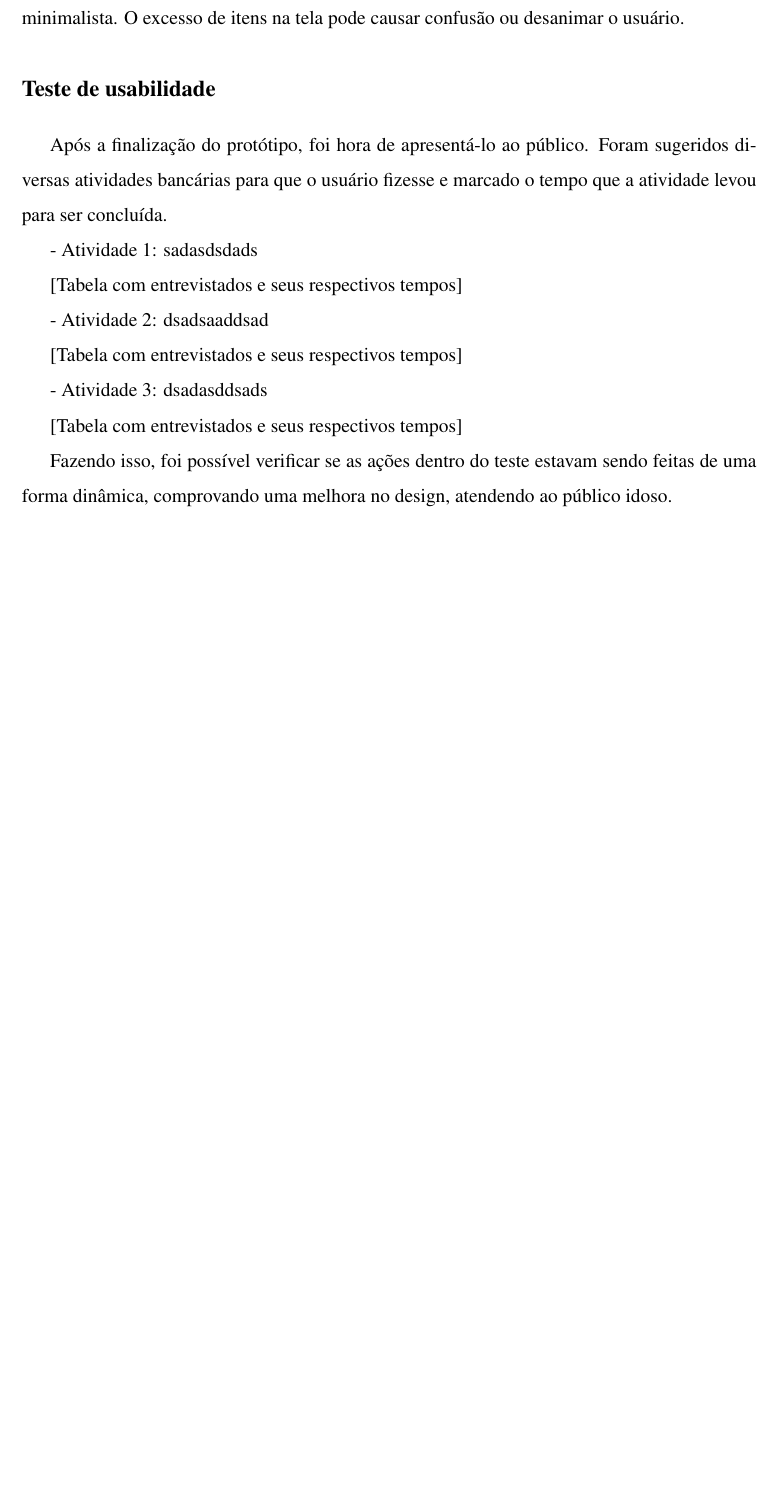
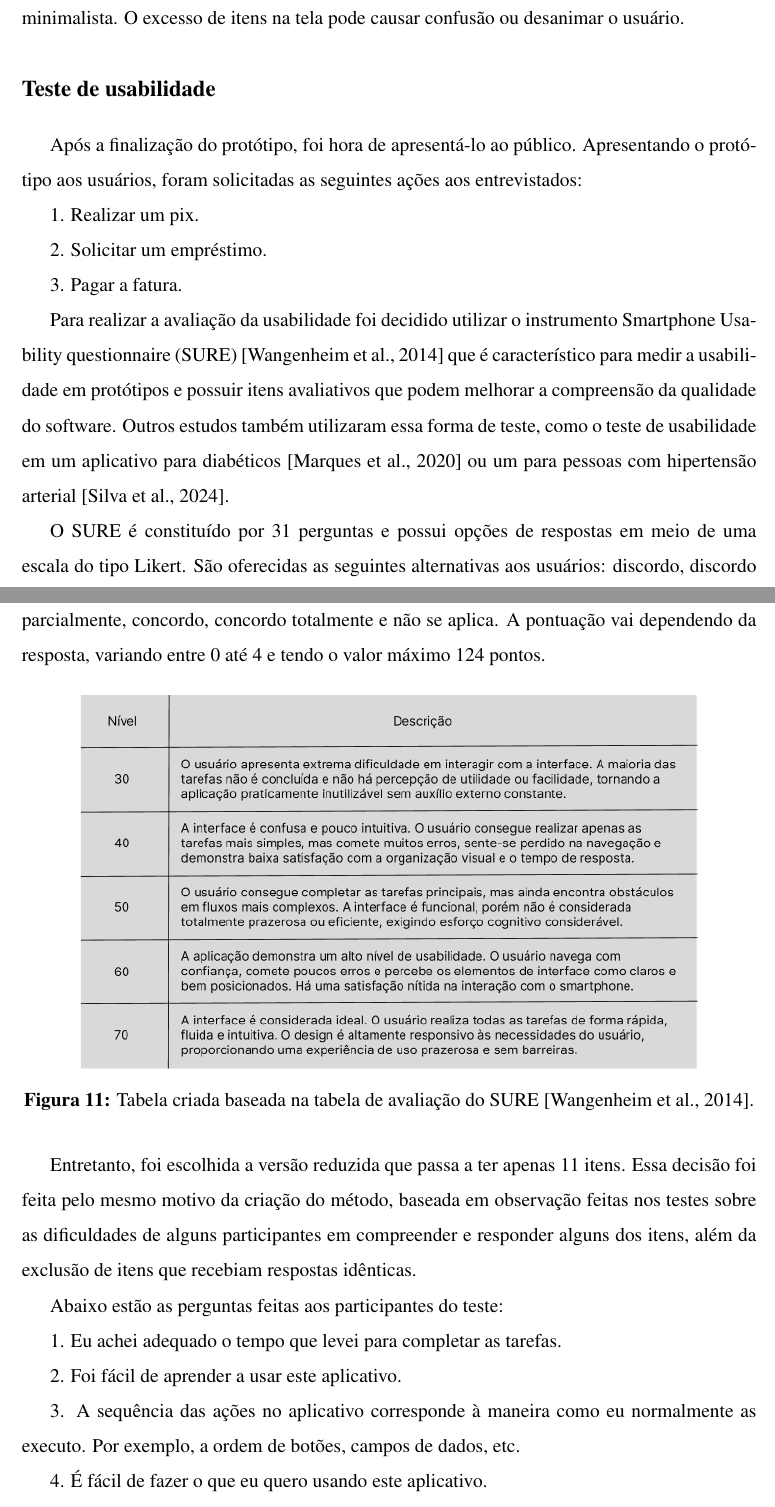
Before and after one commit to Felipinho1806/TCC, a LaTeX thesis (Template/main.tex, which reads Template/capitulos/4 - Metodologia.tex): part of page 31 of 40 before the commit and two parts of pages 31 and 32 of 42 after it, the two joined at a grey line, cut so that both start at the same text, the shorter picture padded with empty space. Compiled offline with pdfLaTeX.

Commit message:
Escrita do subcapítulo do teste de usabilidade

```diff
--- a/Template/capitulos/4 - Metodologia.tex
+++ b/Template/capitulos/4 - Metodologia.tex
@@ -44,18 +44,33 @@ Com o foco em desenvolvê-lo seguindo o máximo do que é recomendado dentro das
 
 \subsection*{Teste de usabilidade}
 
-Após a finalização do protótipo, foi hora de apresentá-lo ao público. Foram sugeridos diversas atividades bancárias para que o usuário fizesse e marcado o tempo que a atividade levou para ser concluída.
+Após a finalização do protótipo, foi hora de apresentá-lo ao público. Apresentando o protótipo aos usuários, foram solicitadas as seguintes ações aos entrevistados:
 
-- Atividade 1: sadasdsdads
+1. Realizar um pix.
 
-[Tabela com entrevistados e seus respectivos tempos]
+2. Solicitar um empréstimo.
 
-- Atividade 2: dsadsaaddsad
+3. Pagar a fatura.
 
-[Tabela com entrevistados e seus respectivos tempos]
+Para realizar a avaliação da usabilidade foi decidido utilizar o instrumento Smartphone Usability questionnaire (SURE) \citep{wangenheim2014sure} que é característico para medir a usabilidade em protótipos e possuir itens avaliativos que podem melhorar a compreensão da qualidade do software. Outros estudos também utilizaram essa forma de teste, como o teste de usabilidade em um aplicativo para diabéticos \citep{marques2020usability} ou um para pessoas com hipertensão arterial \citep{silva2024quali}.
 
-- Atividade 3: dsadasddsads
+O SURE é constituído por 31 perguntas e possui opções de respostas em meio de uma escala do tipo Likert. São oferecidas as seguintes alternativas aos usuários: discordo, discordo parcialmente, concordo, concordo totalmente e não se aplica. A pontuação vai dependendo da resposta, variando entre 0 até 4 e tendo o valor máximo 124 pontos.
 
-[Tabela com entrevistados e seus respectivos tempos]
+\begin{figure}[H]
+    \centering
+    \includegraphics[width=0.85\textwidth]{imagens/tabela-SURE}
+    \caption{Tabela criada baseada na tabela de avaliação do SURE \citep{wangenheim2014sure}.}
+    \label{fig:tabela-SURE}
+\end{figure}
 
-Fazendo isso, foi possível verificar se as ações dentro do teste estavam sendo feitas de uma forma dinâmica, comprovando uma melhora no design, atendendo ao público idoso.
+Entretanto, foi escolhida a versão reduzida que passa a ter apenas 11 itens. Essa decisão foi feita pelo mesmo motivo da criação do método, baseada em observação feitas nos testes sobre as dificuldades de alguns participantes em compreender e responder alguns dos itens, além da exclusão de itens que recebiam respostas idênticas.
+
+Abaixo estão as perguntas feitas aos participantes do teste:
+
+1. Eu achei adequado o tempo que levei para completar as tarefas.
+
+2. Foi fácil de aprender a usar este aplicativo.
+
+3. A sequência das ações no aplicativo corresponde à maneira como eu normalmente as executo. Por exemplo, a ordem de botões, campos de dados, etc.
+
+4. É fácil de fazer o que eu quero usando este aplicativo.
```
Also changed, not shown: Template/references.bib (+30 -0 lines), Template/imagens/tabela-SURE.png (added), Template/main.bbl, Template/main.pdf, Template/capitulos/4 - Metodologia.tex (14 more changed lines), 9 other files.
